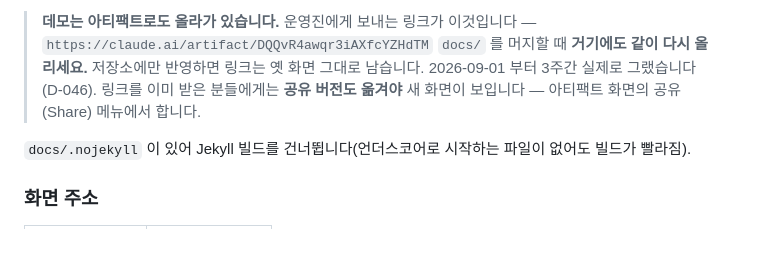
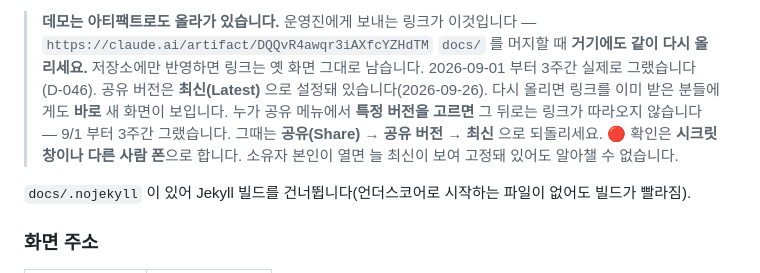
Before and after one commit to dev-plc/plc-jeongdong-camp, a Markdown page: docs-dev/ops/DEPLOY.md, the part around the change. GitHub-like rendering; blank space fills up the shorter version.

```diff
--- a/docs-dev/ops/DEPLOY.md
+++ b/docs-dev/ops/DEPLOY.md
@@ -373,8 +373,12 @@
 > `https://claude.ai/artifact/DQQvR4awqr3iAXfcYZHdTM`
 > `docs/` 를 머지할 때 **거기에도 같이 다시 올리세요.** 저장소에만 반영하면
 > 링크는 옛 화면 그대로 남습니다. 2026-09-01 부터 3주간 실제로 그랬습니다 (D-046).
-> 링크를 이미 받은 분들에게는 **공유 버전도 옮겨야** 새 화면이 보입니다 —
-> 아티팩트 화면의 공유(Share) 메뉴에서 합니다.
+> 공유 버전은 **최신(Latest)** 으로 설정돼 있습니다(2026-09-26). 다시 올리면 링크를
+> 이미 받은 분들에게도 **바로** 새 화면이 보입니다.
+> 누가 공유 메뉴에서 **특정 버전을 고르면** 그 뒤로는 링크가 따라오지 않습니다 —
+> 9/1 부터 3주간 그랬습니다. 그때는 **공유(Share) → 공유 버전 → 최신** 으로 되돌리세요.
+> 🔴 확인은 **시크릿 창이나 다른 사람 폰**으로 합니다. 소유자 본인이 열면 늘 최신이 보여
+> 고정돼 있어도 알아챌 수 없습니다.
 
 `docs/.nojekyll` 이 있어 Jekyll 빌드를 건너뜁니다(언더스코어로 시작하는 파일이 없어도 빌드가 빨라짐).
 
```
Also changed, not shown: CLAUDE.md (+6 -1 lines).
